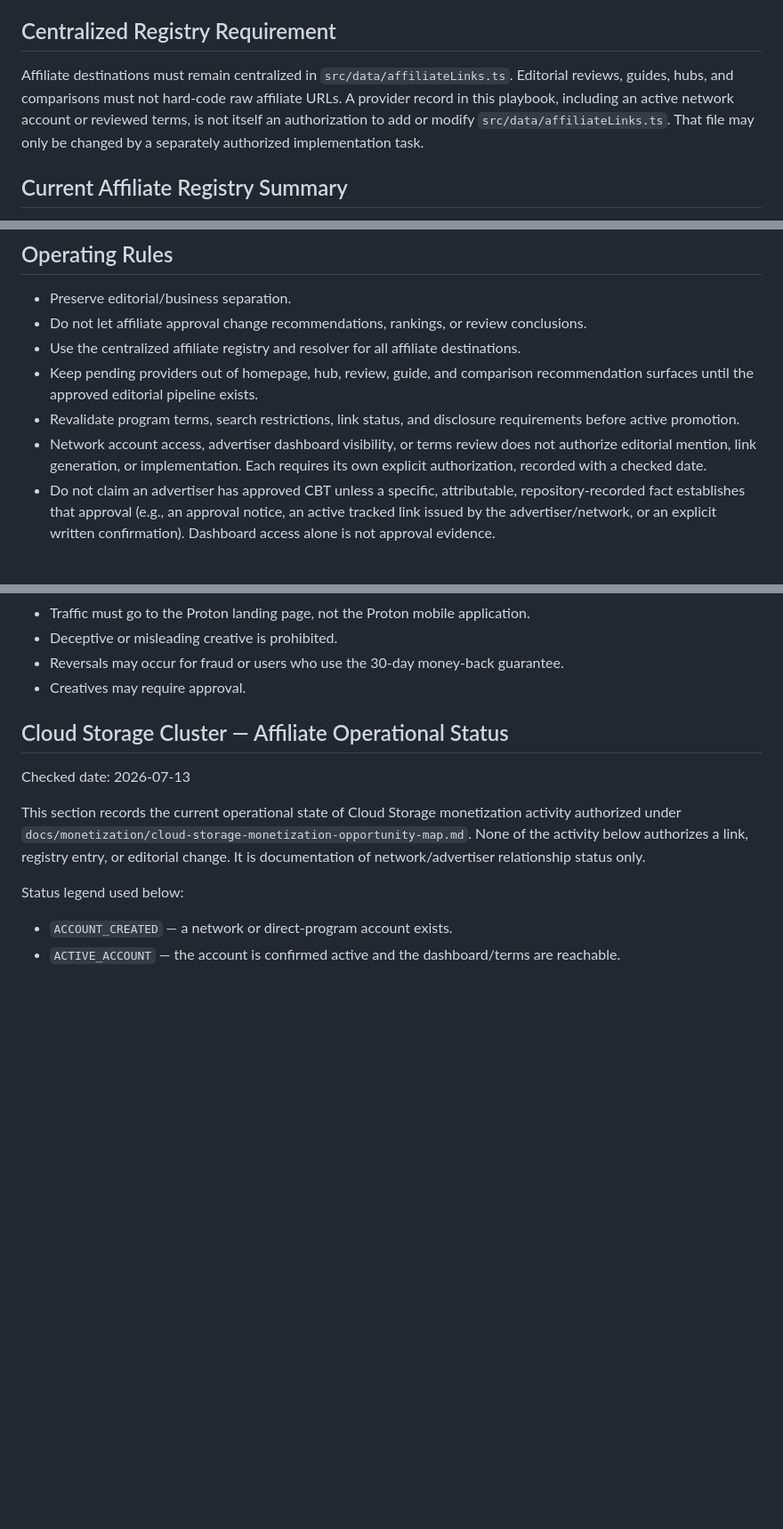
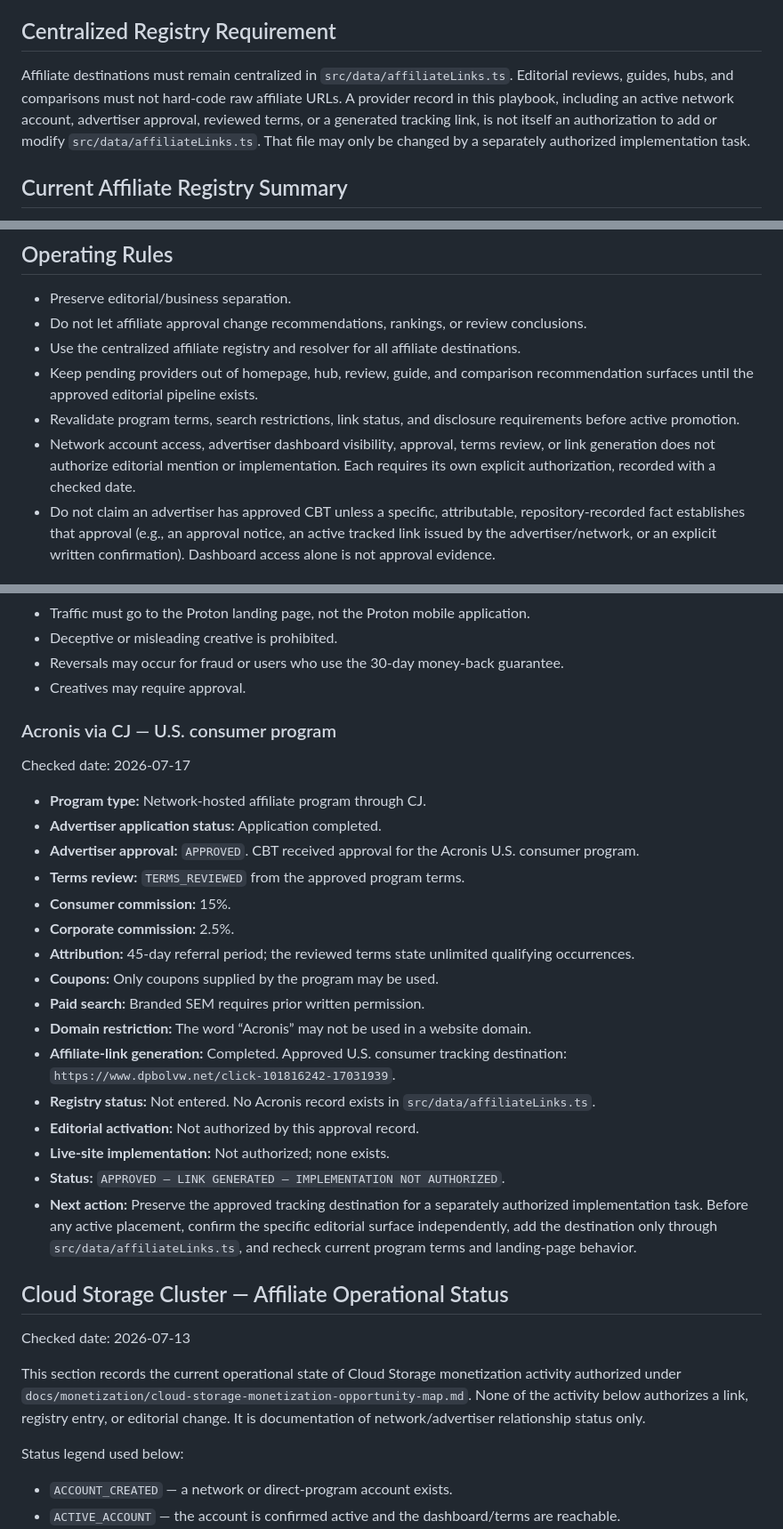
Before and after one commit to thetrendhawk/choose-better-tech, a Markdown page: operations/AFFILIATE_PLAYBOOK.md, 3 parts joined by grey strips. Shown at 89% size. Rendered like a GitHub page; blank space fills up the shorter version.

Commit message:
docs: add approved Acronis program status

```diff
--- a/operations/AFFILIATE_PLAYBOOK.md
+++ b/operations/AFFILIATE_PLAYBOOK.md
@@ -21,7 +21,7 @@ This document is the canonical Affiliate Application Playbook for Choose Better
 
 ## Centralized Registry Requirement
 
-Affiliate destinations must remain centralized in `src/data/affiliateLinks.ts`. Editorial reviews, guides, hubs, and comparisons must not hard-code raw affiliate URLs. A provider record in this playbook, including an active network account or reviewed terms, is not itself an authorization to add or modify `src/data/affiliateLinks.ts`. That file may only be changed by a separately authorized implementation task.
+Affiliate destinations must remain centralized in `src/data/affiliateLinks.ts`. Editorial reviews, guides, hubs, and comparisons must not hard-code raw affiliate URLs. A provider record in this playbook, including an active network account, advertiser approval, reviewed terms, or a generated tracking link, is not itself an authorization to add or modify `src/data/affiliateLinks.ts`. That file may only be changed by a separately authorized implementation task.
 
 ## Current Affiliate Registry Summary
 
@@ -52,7 +54,7 @@ No Cloud Storage provider (pCloud, Sync.com, Internxt, Tresorit, Proton Drive, o
 - Use the centralized affiliate registry and resolver for all affiliate destinations.
 - Keep pending providers out of homepage, hub, review, guide, and comparison recommendation surfaces until the approved editorial pipeline exists.
 - Revalidate program terms, search restrictions, link status, and disclosure requirements before active promotion.
-- Network account access, advertiser dashboard visibility, or terms review does not authorize editorial mention, link generation, or implementation. Each requires its own explicit authorization, recorded with a checked date.
+- Network account access, advertiser dashboard visibility, approval, terms review, or link generation does not authorize editorial mention or implementation. Each requires its own explicit authorization, recorded with a checked date.
 - Do not claim an advertiser has approved CBT unless a specific, attributable, repository-recorded fact establishes that approval (e.g., an approval notice, an active tracked link issued by the advertiser/network, or an explicit written confirmation). Dashboard access alone is not approval evidence.
 
 ## Program-Specific Restrictions
@@ -89,6 +91,27 @@ Affiliate search policy: affiliates may use generic SEO keywords, but may not us
 - Deceptive or misleading creative is prohibited.
 - Reversals may occur for fraud or users who use the 30-day money-back guarantee.
 - Creatives may require approval.
+
+### Acronis via CJ — U.S. consumer program
+
+Checked date: 2026-07-17
+
+- **Program type:** Network-hosted affiliate program through CJ.
+- **Advertiser application status:** Application completed.
+- **Advertiser approval:** `APPROVED`. CBT received approval for the Acronis U.S. consumer program.
+- **Terms review:** `TERMS_REVIEWED` from the approved program terms.
+- **Consumer commission:** 15%.
+- **Corporate commission:** 2.5%.
+- **Attribution:** 45-day referral period; the reviewed terms state unlimited qualifying occurrences.
+- **Coupons:** Only coupons supplied by the program may be used.
+- **Paid search:** Branded SEM requires prior written permission.
+- **Domain restriction:** The word “Acronis” may not be used in a website domain.
+- **Affiliate-link generation:** Completed. Approved U.S. consumer tracking destination: `https://www.dpbolvw.net/click-101816242-17031939`.
+- **Registry status:** Not entered. No Acronis record exists in `src/data/affiliateLinks.ts`.
+- **Editorial activation:** Not authorized by this approval record.
+- **Live-site implementation:** Not authorized; none exists.
+- **Status:** `APPROVED — LINK GENERATED — IMPLEMENTATION NOT AUTHORIZED`.
+- **Next action:** Preserve the approved tracking destination for a separately authorized implementation task. Before any active placement, confirm the specific editorial surface independently, add the destination only through `src/data/affiliateLinks.ts`, and recheck current program terms and landing-page behavior.
 
 ## Cloud Storage Cluster — Affiliate Operational Status
 
```
Also changed, not shown: other parts of operations/AFFILIATE_PLAYBOOK.md (+6 -4 lines).
